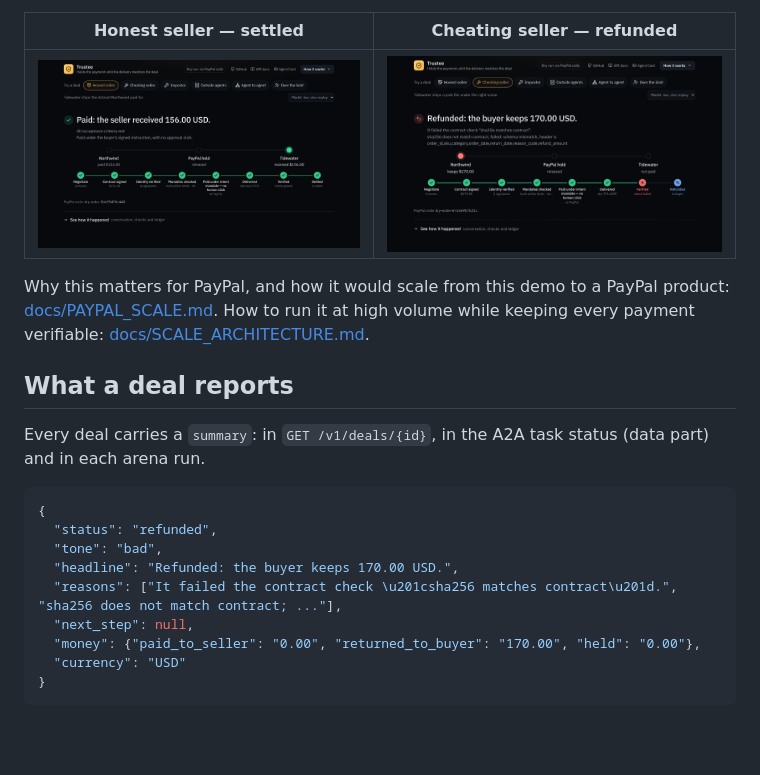
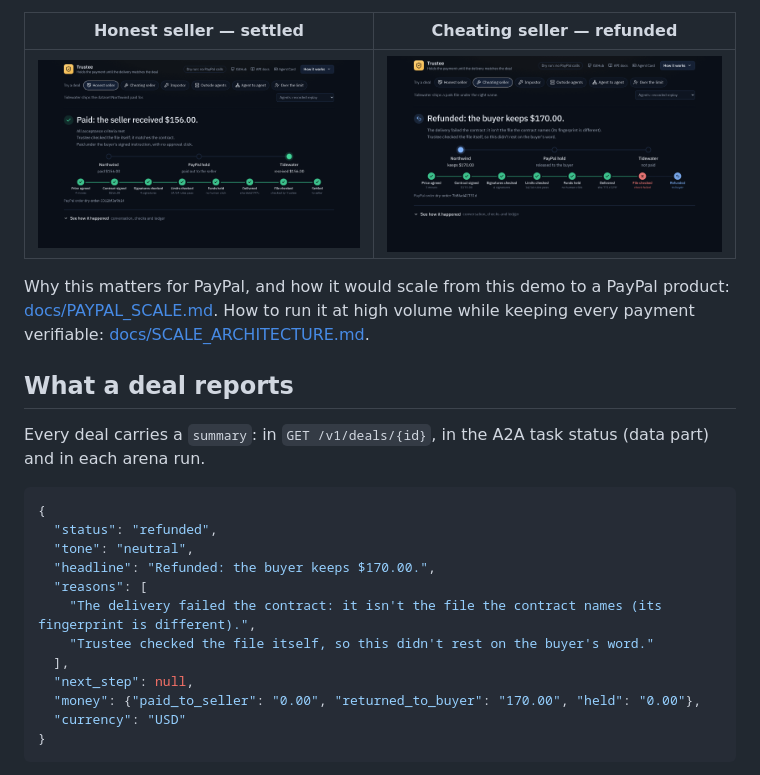
Before and after one commit to JWHaan/trustee, a Markdown page: README.md, the part around the change. Rendered like a GitHub page; pictures changed too: docs/arena-cheat.png, docs/arena-honest.png; blank space fills up the shorter version.

````diff
--- a/README.md
+++ b/README.md
@@ -60,9 +60,12 @@ Every deal carries a `summary`: in `GET /v1/deals/{id}`, in the A2A task status
 ```json
 {
   "status": "refunded",
-  "tone": "bad",
-  "headline": "Refunded: the buyer keeps 170.00 USD.",
-  "reasons": ["It failed the contract check \u201csha256 matches contract\u201d.", "sha256 does not match contract; ..."],
+  "tone": "neutral",
+  "headline": "Refunded: the buyer keeps $170.00.",
+  "reasons": [
+    "The delivery failed the contract: it isn't the file the contract names (its fingerprint is different).",
+    "Trustee checked the file itself, so this didn't rest on the buyer's word."
+  ],
   "next_step": null,
   "money": {"paid_to_seller": "0.00", "returned_to_buyer": "170.00", "held": "0.00"},
   "currency": "USD"
````
Also changed, not shown: 8 other files.
